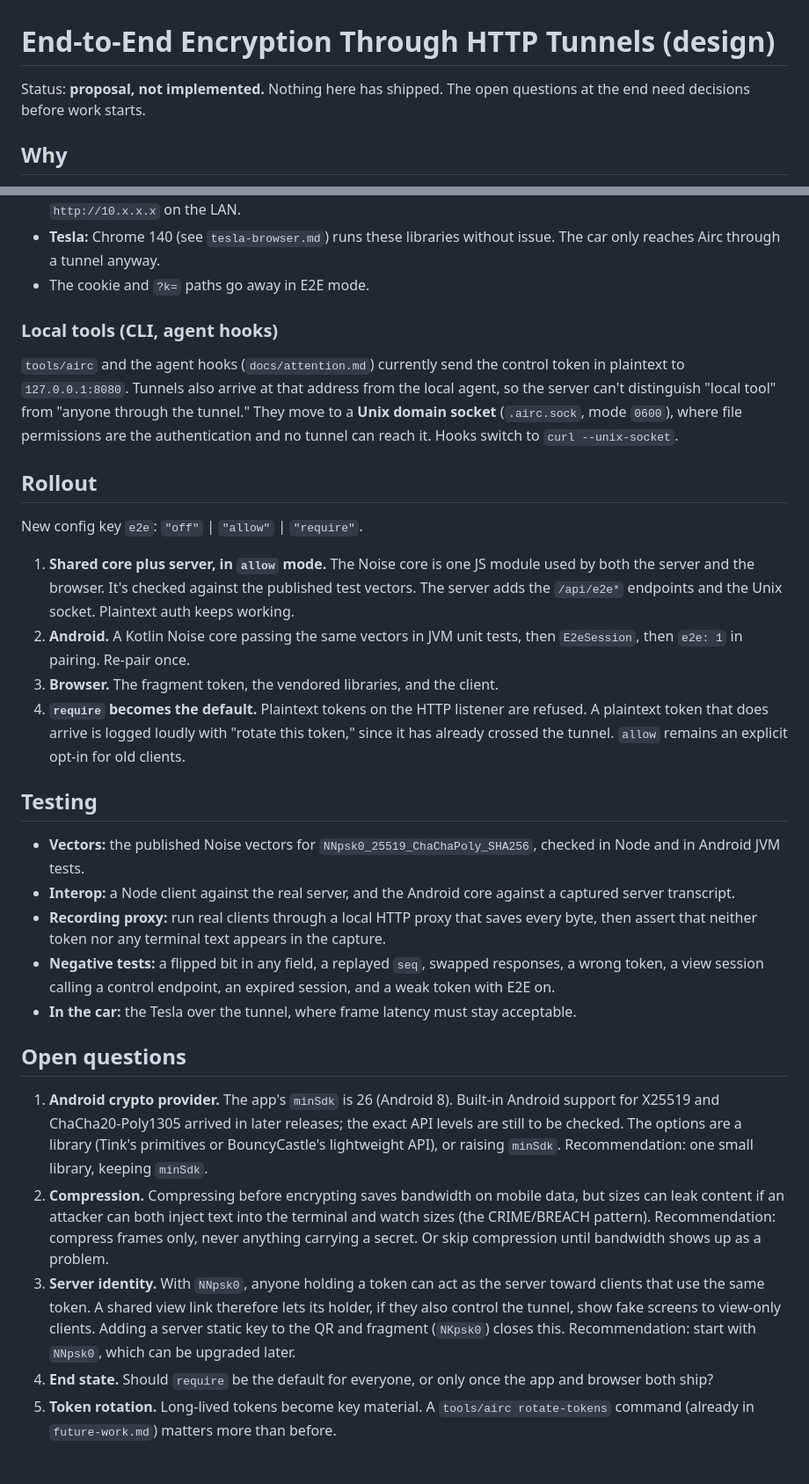
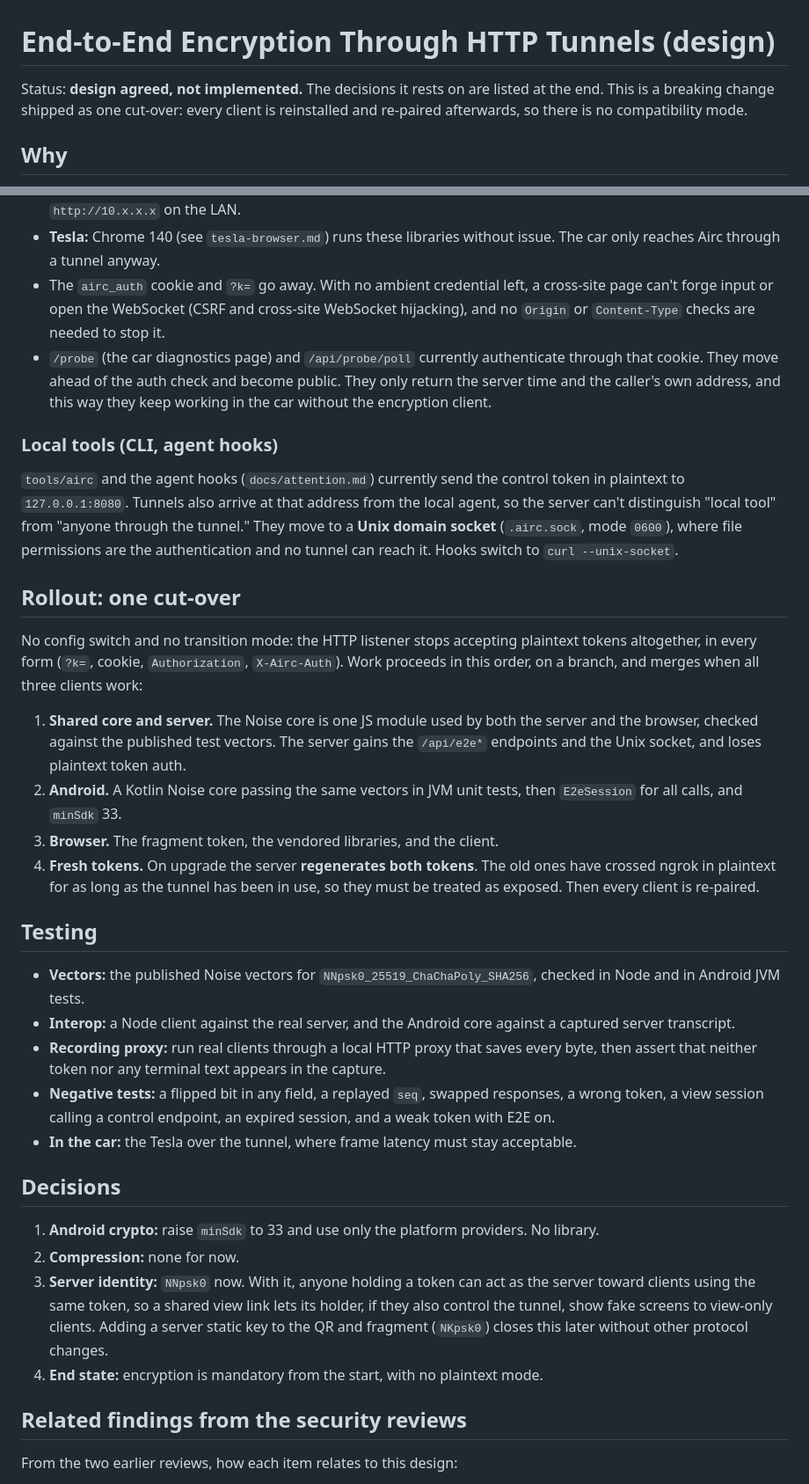
Before and after one commit to Kynde/airc, a Markdown page: docs/e2e-encryption.md, 2 parts joined by grey strips. Shown at 88% size. GitHub-like rendering.

Commit message:
E2E design: record decisions and fold in the other review
Encryption is mandatory from the start, shipped as one cut-over with
fresh tokens and a full re-pair; no compatibility mode. Android raises
minSdk to 33 and uses only platform crypto (XDH 33+, ChaCha20-Poly1305
28+). No compression. NNpsk0 now, server static key (NKpsk0) later.

Note what the design closes (CSRF and cross-site WebSocket access, since
no ambient credential remains; LAN and forwarder exposure of the token),
what was decided and stays (sessions as navigation, throttle semantics),
and what remains open (token rotation, log rotation, 0.0.0.0 binding).
The /probe endpoints move ahead of the auth check.

```diff
--- a/docs/e2e-encryption.md
+++ b/docs/e2e-encryption.md
@@ -1,7 +1,9 @@
 # End-to-End Encryption Through HTTP Tunnels (design)
 
-Status: **proposal, not implemented.** Nothing here has shipped. The open
-questions at the end need decisions before work starts.
+Status: **design agreed, not implemented.** The decisions it rests on are
+listed at the end. This is a breaking change shipped as one cut-over: every
+client is reinstalled and re-paired afterwards, so there is no compatibility
+mode.
 
 ## Why
 
@@ -173,7 +181,15 @@ then binary transport messages, each with an implicit counter (WS is ordered)
   LAN.
 - **Tesla:** Chrome 140 (see `tesla-browser.md`) runs these libraries without
   issue. The car only reaches Airc through a tunnel anyway.
-- The cookie and `?k=` paths go away in E2E mode.
+- The `airc_auth` cookie and `?k=` go away. With no ambient credential left, a
+  cross-site page can't forge input or open the WebSocket (CSRF and
+  cross-site WebSocket hijacking), and no `Origin` or `Content-Type` checks
+  are needed to stop it.
+- `/probe` (the car diagnostics page) and `/api/probe/poll` currently
+  authenticate through that cookie. They move ahead of the auth check and
+  become public. They only return the server time and the caller's own
+  address, and this way they keep working in the car without the encryption
+  client.
 
 ### Local tools (CLI, agent hooks)
 
@@ -184,21 +200,23 @@ address from the local agent, so the server can't distinguish "local tool" from
 (`.airc.sock`, mode `0600`), where file permissions are the authentication and
 no tunnel can reach it. Hooks switch to `curl --unix-socket`.
 
-## Rollout
+## Rollout: one cut-over
 
-New config key `e2e`: `"off"` | `"allow"` | `"require"`.
+No config switch and no transition mode: the HTTP listener stops accepting
+plaintext tokens altogether, in every form (`?k=`, cookie, `Authorization`,
+`X-Airc-Auth`). Work proceeds in this order, on a branch, and merges when all
+three clients work:
 
-1. **Shared core plus server, in `allow` mode.** The Noise core is one JS module
-   used by both the server and the browser. It's checked against the published
-   test vectors. The server adds the `/api/e2e*` endpoints and the Unix socket.
-   Plaintext auth keeps working.
+1. **Shared core and server.** The Noise core is one JS module used by both the
+   server and the browser, checked against the published test vectors. The
+   server gains the `/api/e2e*` endpoints and the Unix socket, and loses
+   plaintext token auth.
 2. **Android.** A Kotlin Noise core passing the same vectors in JVM unit tests,
-   then `E2eSession`, then `e2e: 1` in pairing. Re-pair once.
+   then `E2eSession` for all calls, and `minSdk` 33.
 3. **Browser.** The fragment token, the vendored libraries, and the client.
-4. **`require` becomes the default.** Plaintext tokens on the HTTP listener are
-   refused. A plaintext token that does arrive is logged loudly with "rotate this
-   token," since it has already crossed the tunnel. `allow` remains an explicit
-   opt-in for old clients.
+4. **Fresh tokens.** On upgrade the server **regenerates both tokens**. The old
+   ones have crossed ngrok in plaintext for as long as the tunnel has been in
+   use, so they must be treated as exposed. Then every client is re-paired.
 
 ## Testing
 
@@ -215,26 +233,19 @@ New config key `e2e`: `"off"` | `"allow"` | `"require"`.
 - **In the car:** the Tesla over the tunnel, where frame latency must stay
   acceptable.
 
-## Open questions
+## Decisions
 
-1. **Android crypto provider.** The app's `minSdk` is 26 (Android 8). Built-in
-   Android support for X25519 and ChaCha20-Poly1305 arrived in later releases;
-   the exact API levels are still to be checked. The options are a library
-   (Tink's primitives or BouncyCastle's lightweight API), or raising `minSdk`.
-   Recommendation: one small library, keeping `minSdk`.
-2. **Compression.** Compressing before encrypting saves bandwidth on mobile
-   data, but sizes can leak content if an attacker can both inject text into the
-   terminal and watch sizes (the CRIME/BREACH pattern). Recommendation: compress
-   frames only, never anything carrying a secret. Or skip compression until
-   bandwidth shows up as a problem.
-3. **Server identity.** With `NNpsk0`, anyone holding a token can act as the
-   server toward clients that use the same token. A shared view link therefore
-   lets its holder, if they also control the tunnel, show fake screens to
-   view-only clients. Adding a server static key to the QR and fragment
-   (`NKpsk0`) closes this. Recommendation: start with `NNpsk0`, which can be
-   upgraded later.
-4. **End state.** Should `require` be the default for everyone, or only once the
-   app and browser both ship?
-5. **Token rotation.** Long-lived tokens become key material. A `tools/airc
-   rotate-tokens` command (already in `future-work.md`) matters more than
-   before.
+1. **Android crypto:** raise `minSdk` to 33 and use only the platform
+   providers. No library.
+2. **Compression:** none for now.
+3. **Server identity:** `NNpsk0` now. With it, anyone holding a token can act as
+   the server toward clients using the same token, so a shared view link lets
+   its holder, if they also control the tunnel, show fake screens to view-only
+   clients. Adding a server static key to the QR and fragment (`NKpsk0`) closes
+   this later without other protocol changes.
+4. **End state:** encryption is mandatory from the start, with no plaintext mode.
+
+## Related findings from the security reviews
+
+From the two earlier reviews, how each item relates to this design:
+
```
Also changed, not shown: other parts of docs/e2e-encryption.md (+36 -7 lines).
